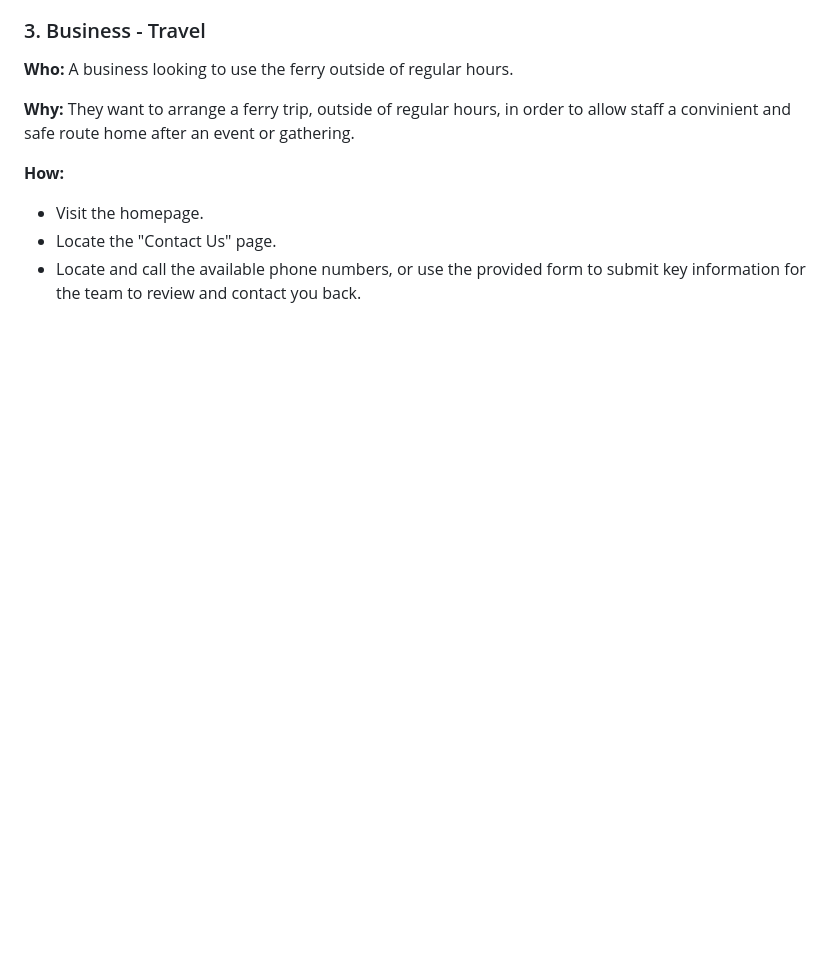
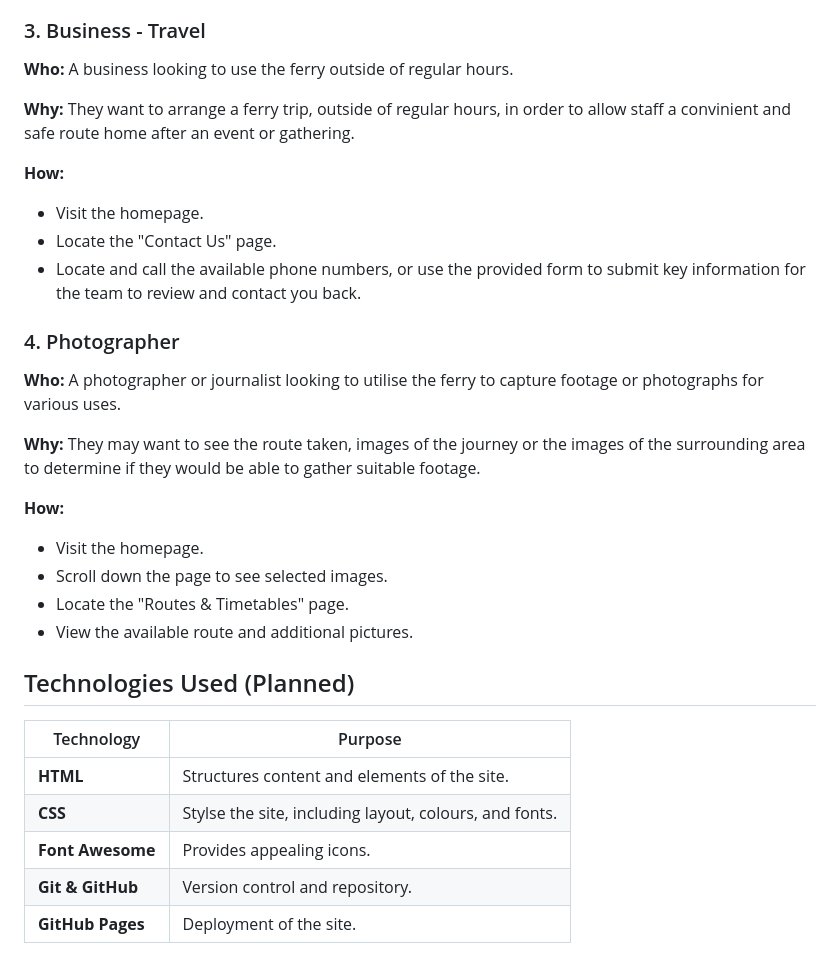
Before and after one commit to omp5gsel/StarcrossExmouthFerry, a Markdown page: README.md, the part around the change printed below. GitHub-like rendering; blank space fills up the shorter version.

Commit message:
Updated README: Added another use case, technologies planned, and some minor formatting changes

```diff
--- a/README.md
+++ b/README.md
@@ -68,3 +68,25 @@ This site is intended to serve the public who would like to travel via the Starc
 + Visit the homepage.
 + Locate the "Contact Us" page.
 + Locate and call the available phone numbers, or use the provided form to submit key information for the team to review and contact you back.
+
+### 4. Photographer
+
+**Who:** A photographer or journalist looking to utilise the ferry to capture footage or photographs for various uses.
+
+**Why:** They may want to see the route taken, images of the journey or the images of the surrounding area to determine if they would be able to gather suitable footage.
+
+**How:**
++ Visit the homepage.
++ Scroll down the page to see selected images.
++ Locate the "Routes & Timetables" page.
++ View the available route and additional pictures.
+
+## Technologies Used (Planned)
+
+| Technology | Purpose |
+|-|-|
+| **HTML** | Structures content and elements of the site.
+| **CSS** | Stylse the site, including layout, colours, and fonts.
+| **Font Awesome** | Provides appealing icons.
+| **Git & GitHub** | Version control and repository.
+| **GitHub Pages** | Deployment of the site.
```
Also changed, not shown: other parts of README.md (+1 -1 lines).
